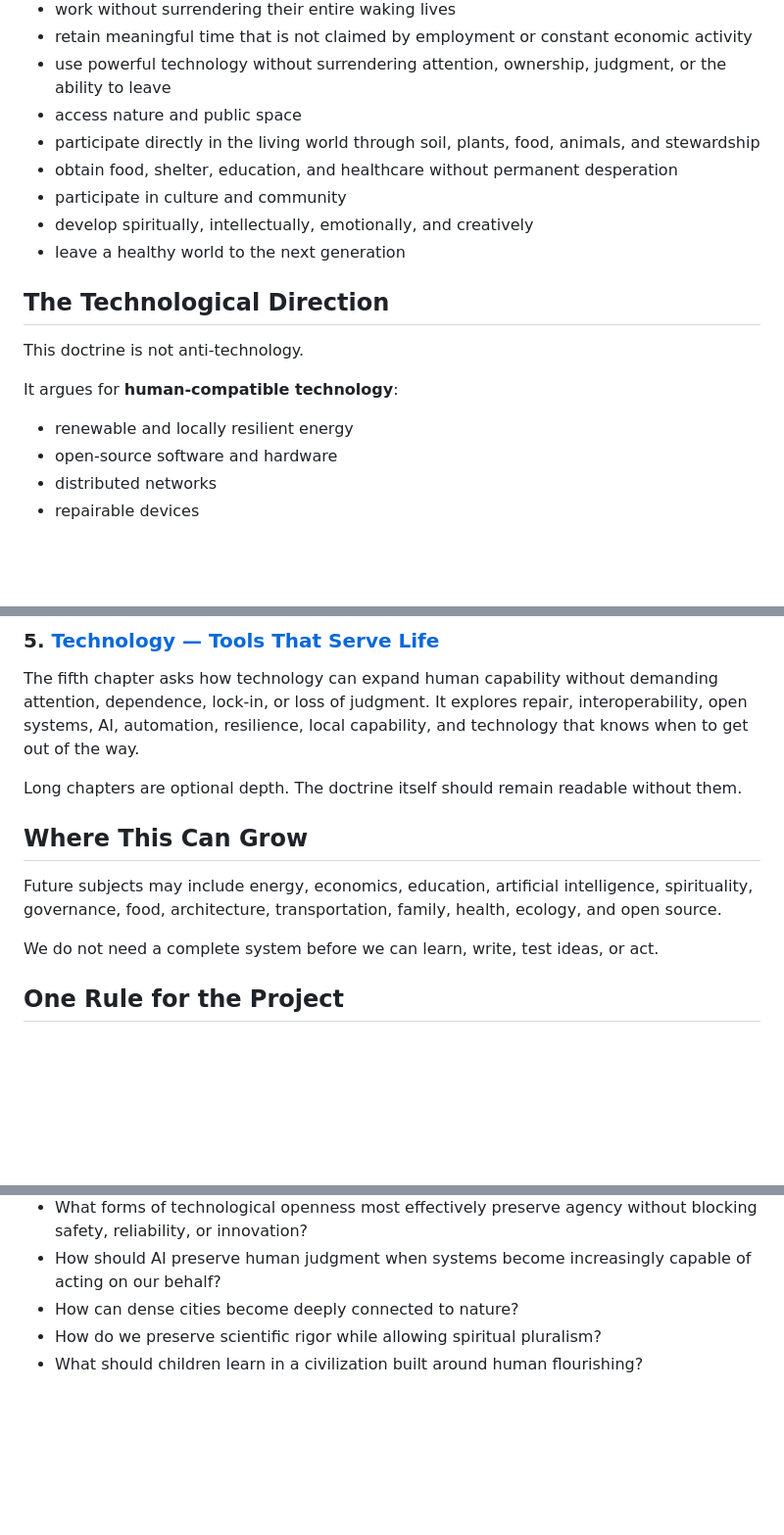
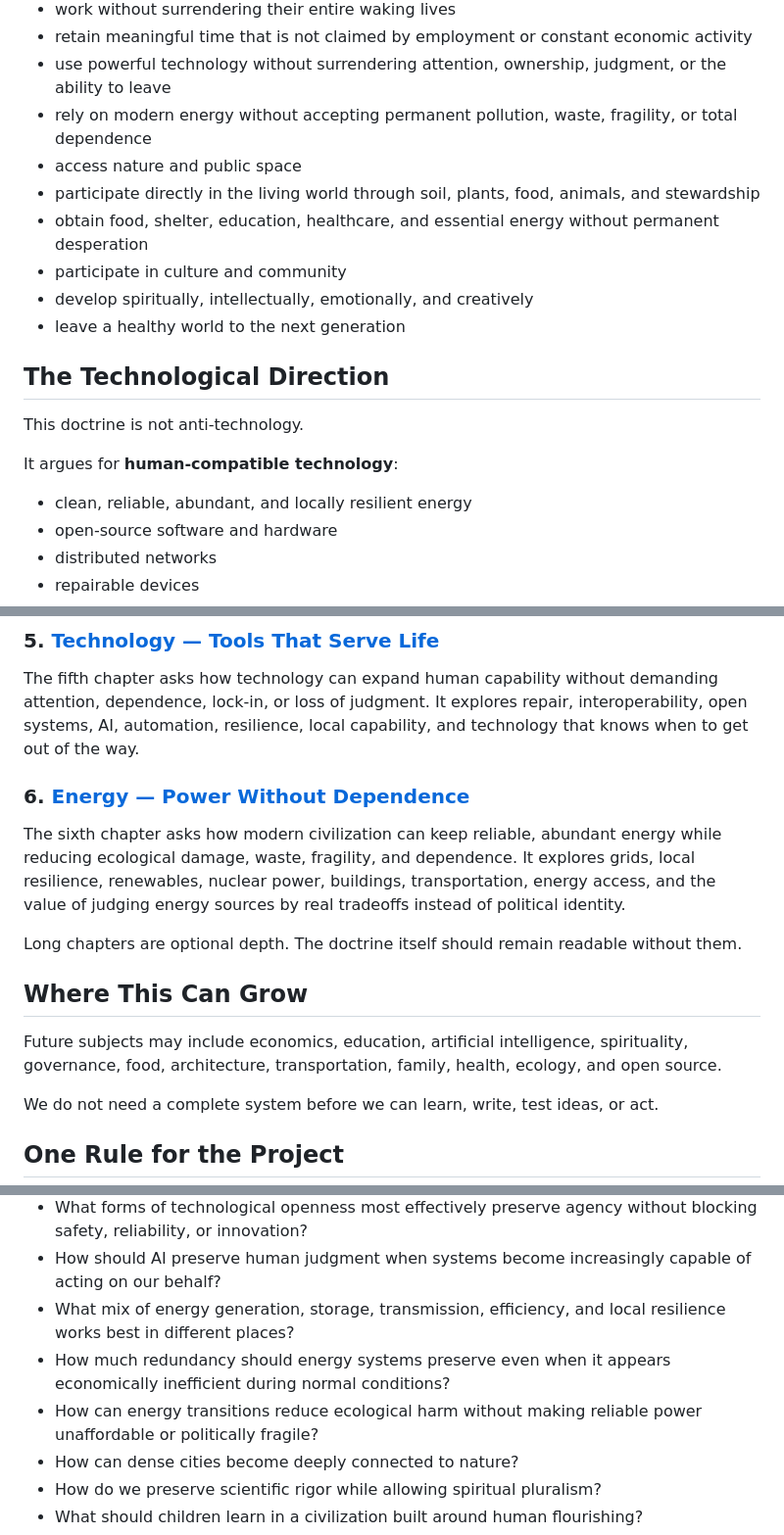
Before and after one commit to tmsteph/tmsteph-redesign-2025, a Markdown page: human-scale/doctrine.md, 3 parts joined by grey strips. Shown at 98% size. Drawn GitHub-style; blank space fills up the shorter version.

Commit message:
add energy to doctrine

```diff
--- a/human-scale/doctrine.md
+++ b/human-scale/doctrine.md
@@ -96,9 +96,10 @@ A civilization is progressing when more people can:
 - work without surrendering their entire waking lives
 - retain meaningful time that is not claimed by employment or constant economic activity
 - use powerful technology without surrendering attention, ownership, judgment, or the ability to leave
+- rely on modern energy without accepting permanent pollution, waste, fragility, or total dependence
 - access nature and public space
 - participate directly in the living world through soil, plants, food, animals, and stewardship
-- obtain food, shelter, education, and healthcare without permanent desperation
+- obtain food, shelter, education, healthcare, and essential energy without permanent desperation
 - participate in culture and community
 - develop spiritually, intellectually, emotionally, and creatively
 - leave a healthy world to the next generation
@@ -109,7 +110,7 @@ This doctrine is not anti-technology.
 
 It argues for **human-compatible technology**:
 
-- renewable and locally resilient energy
+- clean, reliable, abundant, and locally resilient energy
 - open-source software and hardware
 - distributed networks
 - repairable devices
@@ -180,11 +182,15 @@ The fourth chapter asks how much of life employment should consume, distinguishe
 
 The fifth chapter asks how technology can expand human capability without demanding attention, dependence, lock-in, or loss of judgment. It explores repair, interoperability, open systems, AI, automation, resilience, local capability, and technology that knows when to get out of the way.
 
+### 6. [Energy — Power Without Dependence](energy/index.html)
+
+The sixth chapter asks how modern civilization can keep reliable, abundant energy while reducing ecological damage, waste, fragility, and dependence. It explores grids, local resilience, renewables, nuclear power, buildings, transportation, energy access, and the value of judging energy sources by real tradeoffs instead of political identity.
+
 Long chapters are optional depth. The doctrine itself should remain readable without them.
 
 ## Where This Can Grow
 
-Future subjects may include energy, economics, education, artificial intelligence, spirituality, governance, food, architecture, transportation, family, health, ecology, and open source.
+Future subjects may include economics, education, artificial intelligence, spirituality, governance, food, architecture, transportation, family, health, ecology, and open source.
 
 We do not need a complete system before we can learn, write, test ideas, or act.
 
@@ -211,6 +217,9 @@ Among the questions still to explore:
 - How should gains from productivity be divided among wages, prices, profits, public benefits, and human time?
 - What forms of technological openness most effectively preserve agency without blocking safety, reliability, or innovation?
 - How should AI preserve human judgment when systems become increasingly capable of acting on our behalf?
+- What mix of energy generation, storage, transmission, efficiency, and local resilience works best in different places?
+- How much redundancy should energy systems preserve even when it appears economically inefficient during normal conditions?
+- How can energy transitions reduce ecological harm without making reliable power unaffordable or politically fragile?
 - How can dense cities become deeply connected to nature?
 - How do we preserve scientific rigor while allowing spiritual pluralism?
 - What should children learn in a civilization built around human flourishing?
```
Also changed, not shown: other parts of human-scale/doctrine.md (+2 -1 lines).
